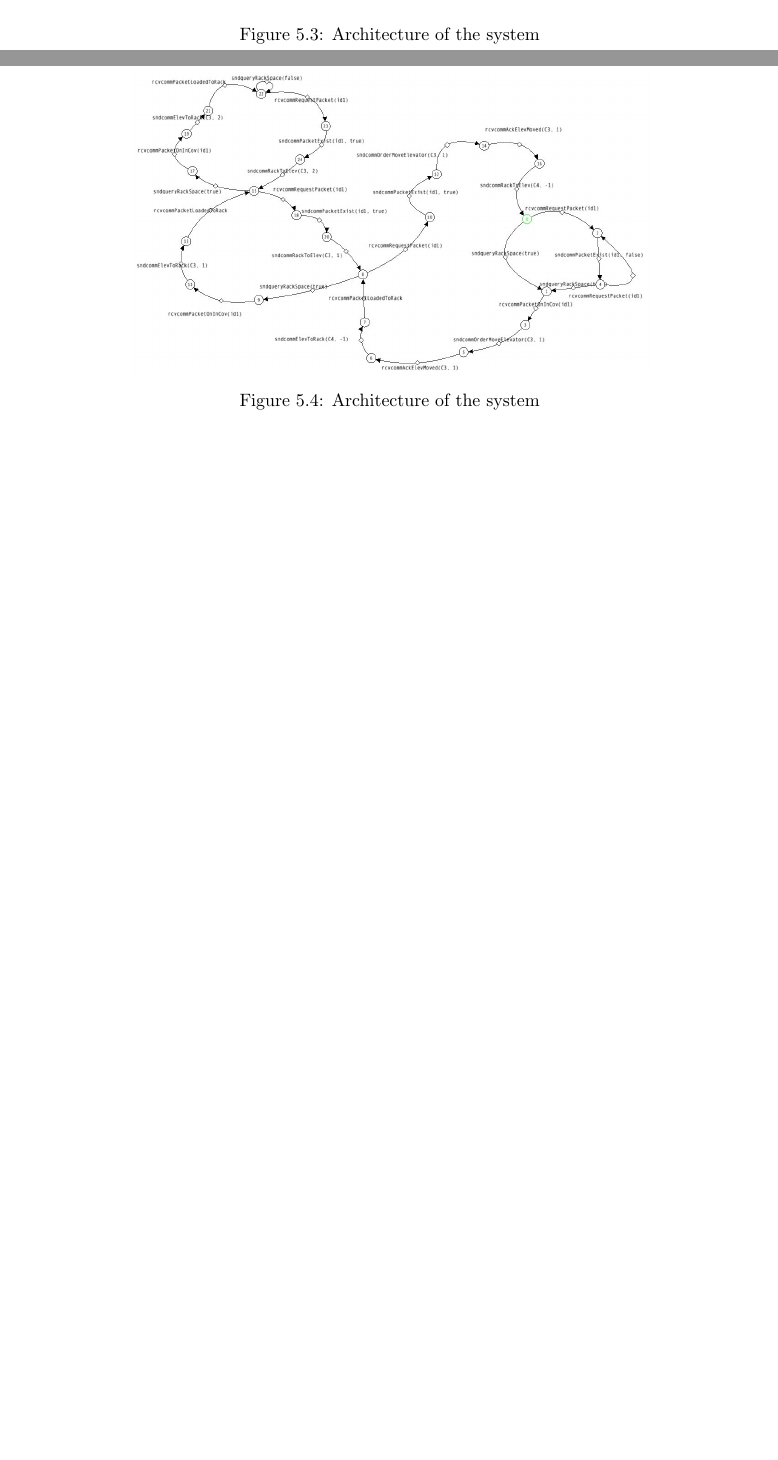
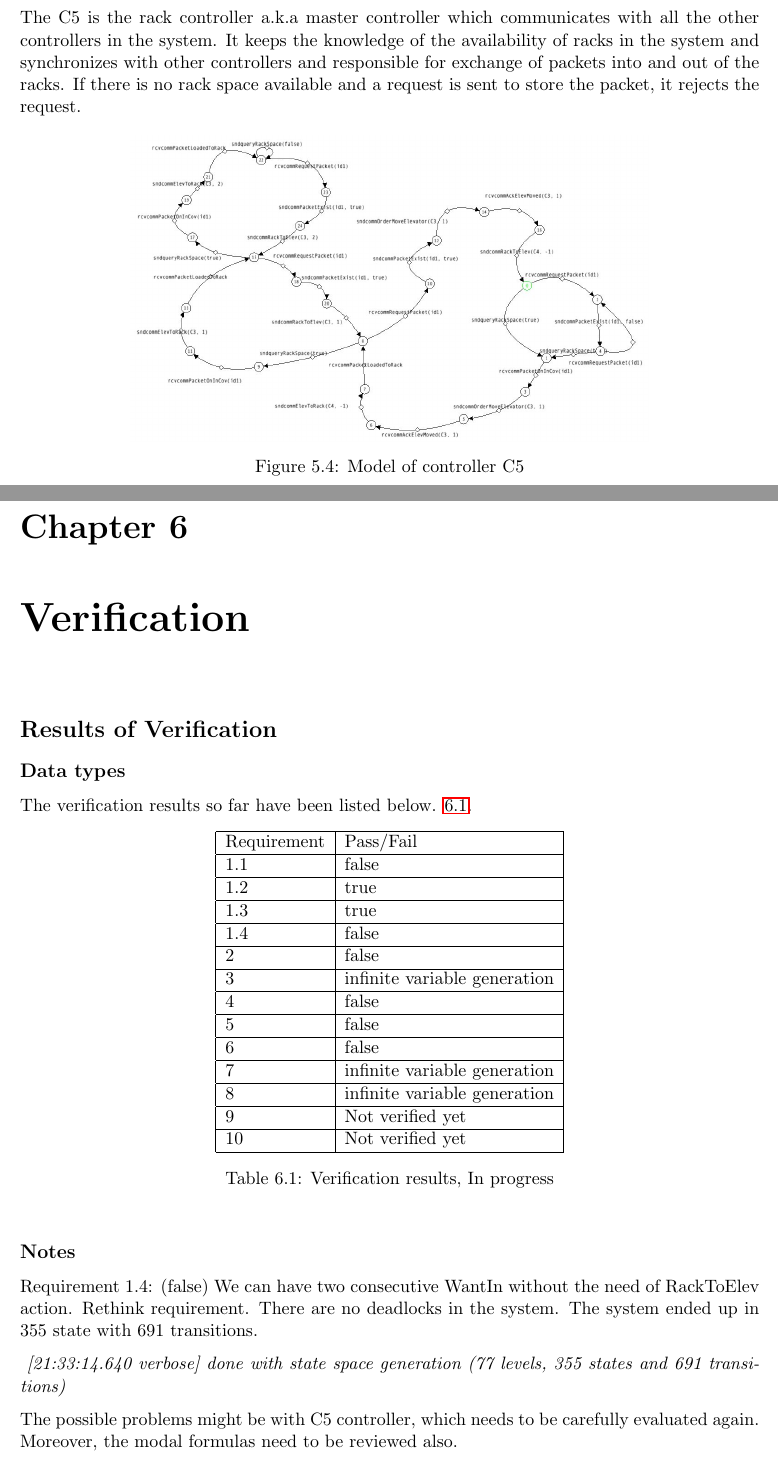
Before and after one commit to samacumen/dragonsv, a LaTeX document (report/report.tex, which reads report/chapters/model_controller.tex, report/chapters/verification.tex): two parts of pages 12 and 13 of 13 before the commit and two parts of pages 14 and 15 of 16 after it, joined at a grey line, cut at the place of the change, the shorter picture padded with empty space. Compiled offline with pdfLaTeX.

Commit message:
some hanges

```diff
--- a/report/chapters/model_controller.tex
+++ b/report/chapters/model_controller.tex
@@ -22,15 +26,17 @@
-\begin{figure}[h]
+\begin{figure}[ht]
 \center
 \includegraphics[width=0.7\textwidth]{model_C3}
-\caption{Architecture of the system}
+\caption{Model of controller C3}
 \label{fig:controller_C3}
 \end{figure}
 
 
 \subsection*{Controller C5}
+The C5 is the rack controller a.k.a master controller which communicates with all the other controllers in the system. It keeps the knowledge of the availability of racks in the system and synchronizes with other controllers and responsible for exchange of packets into and out of the racks. If there is no rack space available and a request is sent to store the packet, it rejects the request.
+
 \begin{figure}[h]
 \center
 \includegraphics[width=0.7\textwidth]{model_C5}
-\caption{Architecture of the system}
+\caption{Model of controller C5}
 \label{fig:controller_C5}
 \end{figure}
--- a/report/chapters/verification.tex
+++ b/report/chapters/verification.tex
@@ -0,0 +1,34 @@
+\section*{Results of Verification}
+
+\subsection*{Data types}
+The verification results so far have been listed below. \ref{tab: data_types}.
+\begin{table}[h]
+\centering
+\begin{tabular}{|l|l|l|}\hline
+Requirement & Pass/Fail\\\hline
+1.1 & false  \\\hline
+1.2 & true \\\hline
+1.3 & true \\\hline
+1.4 & false \\\hline
+2 &  false \\\hline
+3 &  infinite variable generation\\\hline
+4 &  false \\\hline
+5 &  false \\\hline
+6 &  false \\\hline
+7 &  infinite variable generation\\\hline
+8 &  infinite variable generation\\\hline
+9 &  Not verified yet\\\hline
+10 & Not verified yet\\\hline
+
+\end{tabular}
+\caption{Verification results, In progress}
+\label{tab: data_types}
+\end{table}
+
+\subsection*{Notes}
+Requirement 1.4: (false) We can have two consecutive WantIn without the need of RackToElev action. Rethink requirement.
+There are no deadlocks in the system. The system ended up in 355 state with 691 transitions.
+
+\textit{ [21:33:14.640 verbose] done with state space generation (77 levels, 355 states and 691 transitions)}
+
+The possible problems might be with C5 controller, which needs to be carefully evaluated again. Moreover, the modal formulas need to be reviewed also.
--- a/report/report.tex
+++ b/report/report.tex
@@ -80,6 +107,6 @@ Department of Embedded Systems}
 \label{chap:modelController}
 \input{chapters/model_controller.tex}
 %
-%\chapter{Verification}
-%\label{chap:verification}
-%\input{chapters/verification.tex}
+\chapter{Verification}
+\label{chap:verification}
+\input{chapters/verification.tex}
```
Also changed, not shown: report/chapters/external_interactions.tex (+2 -0 lines), report/chapters/translated_requirements.tex (+49 -7 lines), report/figures/1_lps.jpg (added), report/figures/Code2.JPG (added), report/figures/Code3.JPG (added), report/figures/Code4.JPG (added), report/figures/Code5.JPG (added), report/figures/Code6.JPG (added), report/figures/code1.JPG (added), report/chapters/model_controller.tex (16 more changed lines), report/report.tex (31 more changed lines), 5 other files.
